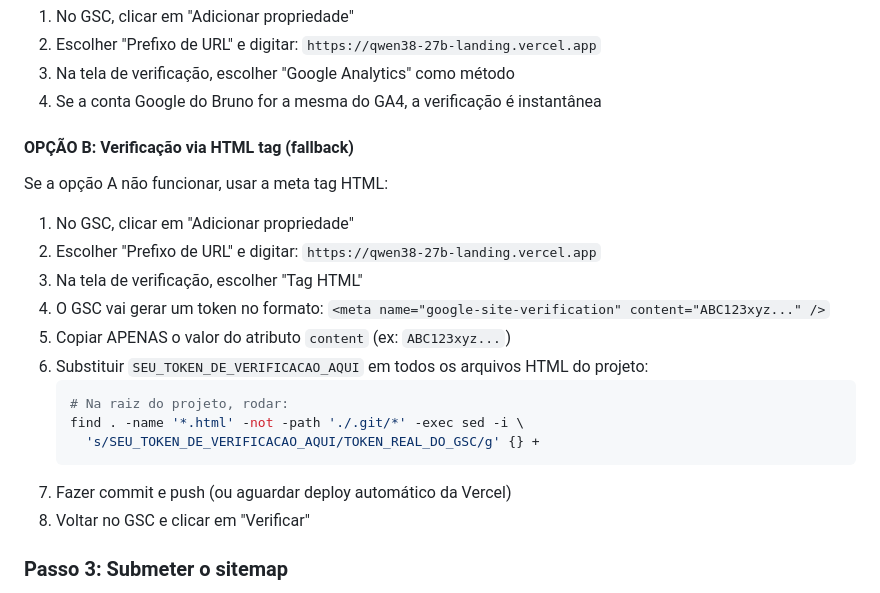
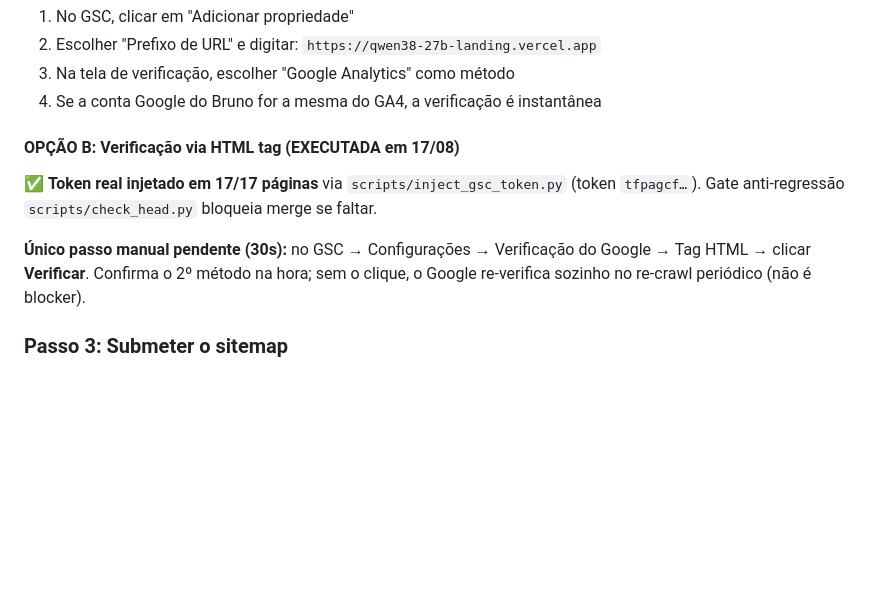
Before and after one commit to bmpimentel9/qwen38-27b-landing, a Markdown page: GSC_SETUP.md, the part around the change. Drawn GitHub-style; blank space fills up the shorter version.

````diff
--- a/GSC_SETUP.md
+++ b/GSC_SETUP.md
@@ -44,23 +44,14 @@ a propriedade automaticamente via vinculação com o GA4.
 3. Na tela de verificação, escolher "Google Analytics" como método
 4. Se a conta Google do Bruno for a mesma do GA4, a verificação é instantânea
 
-#### OPÇÃO B: Verificação via HTML tag (fallback)
+#### OPÇÃO B: Verificação via HTML tag (EXECUTADA em 17/08)
 
-Se a opção A não funcionar, usar a meta tag HTML:
+✅ **Token real injetado em 17/17 páginas** via `scripts/inject_gsc_token.py` (token `tfpagcf…`).
+Gate anti-regressão `scripts/check_head.py` bloqueia merge se faltar.
 
-1. No GSC, clicar em "Adicionar propriedade"
-2. Escolher "Prefixo de URL" e digitar: `https://qwen38-27b-landing.vercel.app`
-3. Na tela de verificação, escolher "Tag HTML"
-4. O GSC vai gerar um token no formato: `<meta name="google-site-verification" content="ABC123xyz..." />`
-5. Copiar APENAS o valor do atributo `content` (ex: `ABC123xyz...`)
-6. Substituir `SEU_TOKEN_DE_VERIFICACAO_AQUI` em todos os arquivos HTML do projeto:
-   ```bash
-   # Na raiz do projeto, rodar:
-   find . -name '*.html' -not -path './.git/*' -exec sed -i \
-     's/SEU_TOKEN_DE_VERIFICACAO_AQUI/TOKEN_REAL_DO_GSC/g' {} +
-   ```
-7. Fazer commit e push (ou aguardar deploy automático da Vercel)
-8. Voltar no GSC e clicar em "Verificar"
+**Único passo manual pendente (30s):** no GSC → Configurações → Verificação do Google →
+Tag HTML → clicar **Verificar**. Confirma o 2º método na hora; sem o clique,
+o Google re-verifica sozinho no re-crawl periódico (não é blocker).
 
 ### Passo 3: Submeter o sitemap
 
````
Also changed, not shown: docs/HISTORICO.md (+27 -0 lines), docs/ROADMAP.md (+6 -6 lines).
